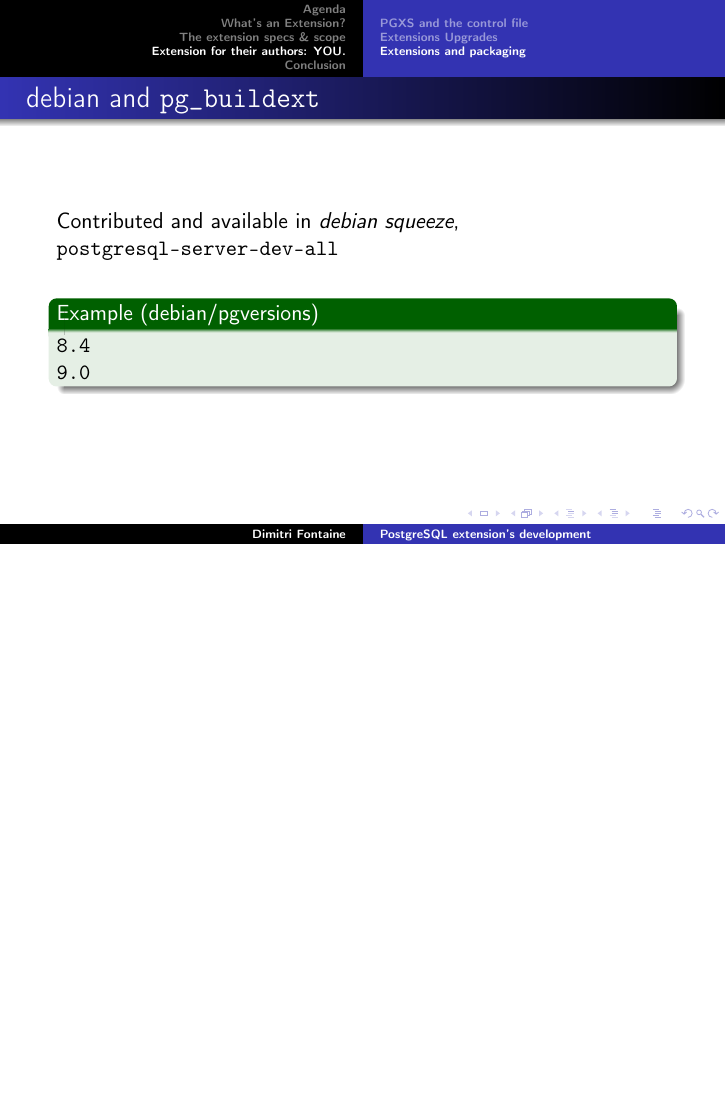
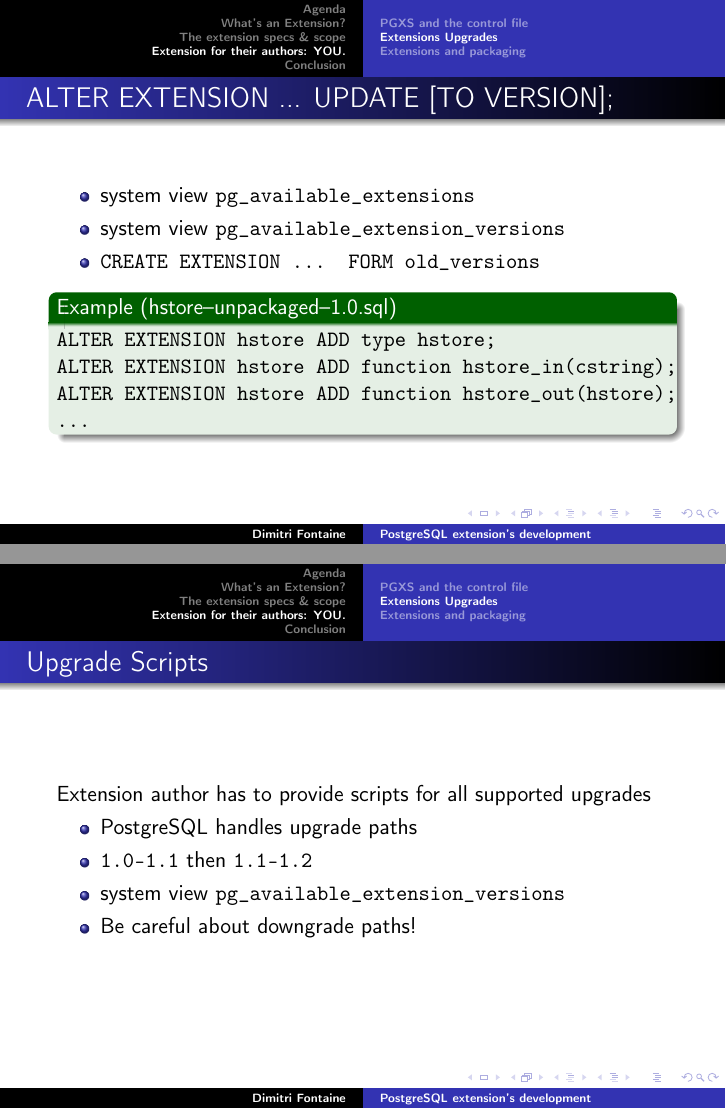
Before and after one commit to dimitri/pgconfs, LaTeX slides (pgcon_2011/extension.tex): page 50 of 53 before the commit and pages 57 and 58 of 64 after it, the two joined at a grey line, the shorter picture padded with empty space. Compiled offline with pdfLaTeX.

Commit message:
PGCON 2011 Extension Talk slides review, more about upgrades

```diff
--- a/pgcon_2011/extension.tex
+++ b/pgcon_2011/extension.tex
@@ -336,3 +380,35 @@
 
 \end{frame}
 
+\begin{frame}[fragile]
+  \frametitle{ALTER EXTENSION ... UPDATE [TO VERSION];}
+
+  \begin{itemize}
+    \item system view \texttt{pg\_available\_extensions}
+    \item system view \texttt{pg\_available\_extension\_versions}
+    \item \texttt{CREATE EXTENSION ... FORM old\_versions}
+  \end{itemize}
+
+  \begin{example}[hstore--unpackaged--1.0.sql]
+\begin{verbatim}
+ALTER EXTENSION hstore ADD type hstore;
+ALTER EXTENSION hstore ADD function hstore_in(cstring);
+ALTER EXTENSION hstore ADD function hstore_out(hstore);
+...
+\end{verbatim}
+  \end{example}
+\end{frame}
+
+\begin{frame}[fragile]
+  \frametitle{Upgrade Scripts}
+
+  Extension author has to provide scripts for all supported upgrades
+
+  \begin{itemize}
+    \item PostgreSQL handles upgrade paths
+    \item \texttt{1.0--1.1} then \texttt{1.1--1.2}
+    \item system view \texttt{pg\_available\_extension\_versions}
+    \item Be careful about downgrade paths!
+  \end{itemize}
+
+\end{frame}
```
Also changed, not shown: pgcon_2011/extension.tex (58 more changed lines).
